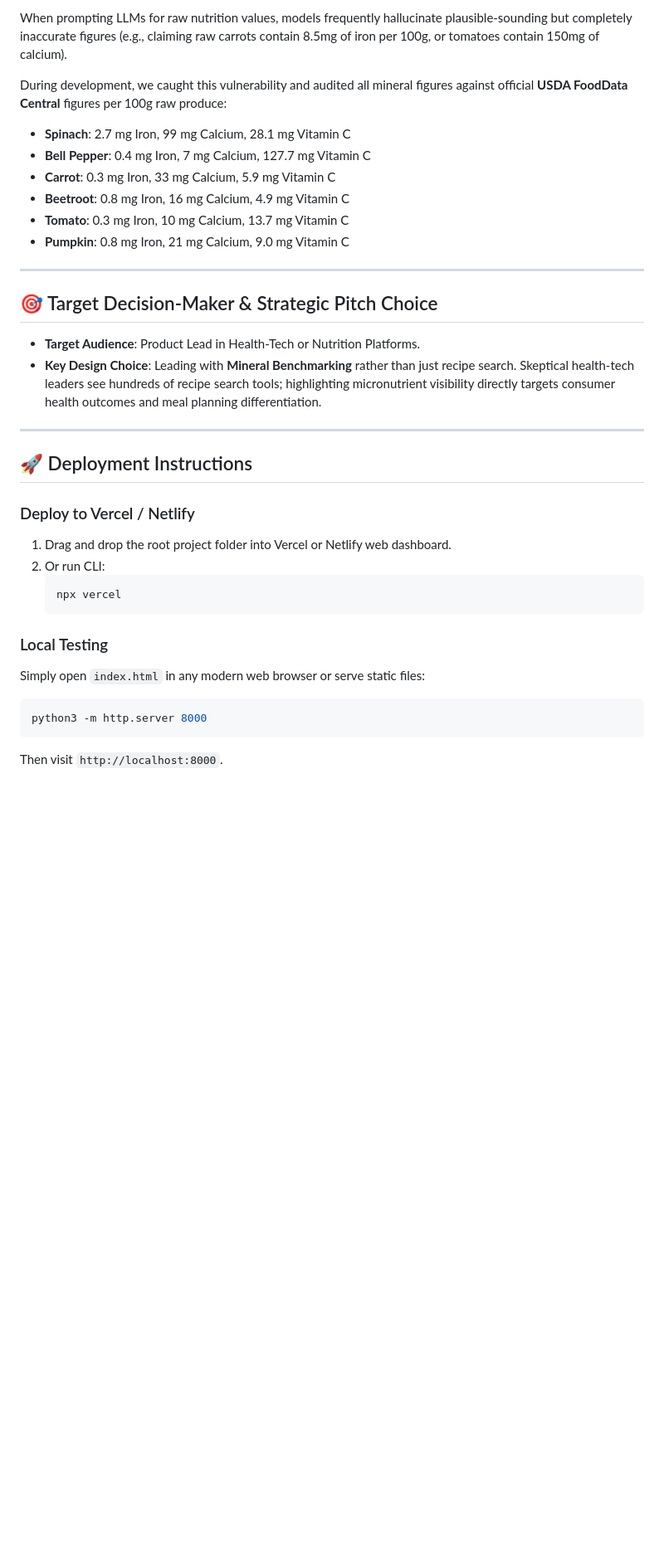
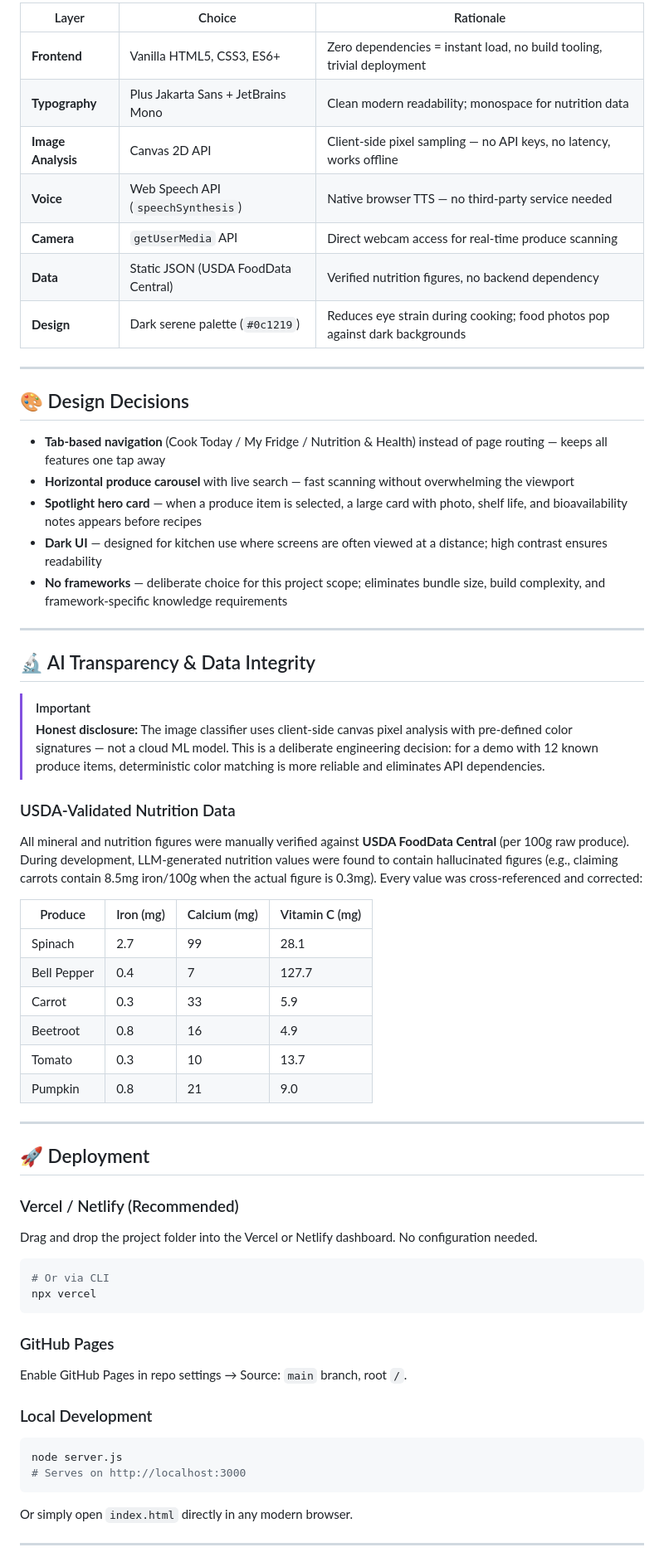
Before and after one commit to dyasanivickyreddy-lgtm/nutrisnap, a Markdown page: README.md, the part around one of its changes. Shown at 83% size. GitHub-like rendering; blank space fills up the shorter version.

````diff
--- a/README.md
+++ b/README.md
@@ -36,35 +67,66 @@ This site is built as a zero-dependency static pitch page designed to load in un
 
-When prompting LLMs for raw nutrition values, models frequently hallucinate plausible-sounding but completely inaccurate figures (e.g., claiming raw carrots contain 8.5mg of iron per 100g, or tomatoes contain 150mg of calcium).
-
-During development, we caught this vulnerability and audited all mineral figures against official **USDA FoodData Central** figures per 100g raw produce:
-- **Spinach**: 2.7 mg Iron, 99 mg Calcium, 28.1 mg Vitamin C
-- **Bell Pepper**: 0.4 mg Iron, 7 mg Calcium, 127.7 mg Vitamin C
-- **Carrot**: 0.3 mg Iron, 33 mg Calcium, 5.9 mg Vitamin C
-- **Beetroot**: 0.8 mg Iron, 16 mg Calcium, 4.9 mg Vitamin C
-- **Tomato**: 0.3 mg Iron, 10 mg Calcium, 13.7 mg Vitamin C
-- **Pumpkin**: 0.8 mg Iron, 21 mg Calcium, 9.0 mg Vitamin C
+| Layer | Choice | Rationale |
+|---|---|---|
+| **Frontend** | Vanilla HTML5, CSS3, ES6+ | Zero dependencies = instant load, no build tooling, trivial deployment |
+| **Typography** | Plus Jakarta Sans + JetBrains Mono | Clean modern readability; monospace for nutrition data |
+| **Image Analysis** | Canvas 2D API | Client-side pixel sampling — no API keys, no latency, works offline |
+| **Voice** | Web Speech API (`speechSynthesis`) | Native browser TTS — no third-party service needed |
+| **Camera** | `getUserMedia` API | Direct webcam access for real-time produce scanning |
+| **Data** | Static JSON (USDA FoodData Central) | Verified nutrition figures, no backend dependency |
+| **Design** | Dark serene palette (`#0c1219`) | Reduces eye strain during cooking; food photos pop against dark backgrounds |
 
 ---
 
-## 🎯 Target Decision-Maker & Strategic Pitch Choice
+## 🎨 Design Decisions
 
-- **Target Audience**: Product Lead in Health-Tech or Nutrition Platforms.
-- **Key Design Choice**: Leading with **Mineral Benchmarking** rather than just recipe search. Skeptical health-tech leaders see hundreds of recipe search tools; highlighting micronutrient visibility directly targets consumer health outcomes and meal planning differentiation.
+- **Tab-based navigation** (Cook Today / My Fridge / Nutrition & Health) instead of page routing — keeps all features one tap away
+- **Horizontal produce carousel** with live search — fast scanning without overwhelming the viewport
+- **Spotlight hero card** — when a produce item is selected, a large card with photo, shelf life, and bioavailability notes appears before recipes
+- **Dark UI** — designed for kitchen use where screens are often viewed at a distance; high contrast ensures readability
+- **No frameworks** — deliberate choice for this project scope; eliminates bundle size, build complexity, and framework-specific knowledge requirements
 
 ---
 
-## 🚀 Deployment Instructions
+## 🔬 AI Transparency & Data Integrity
 
-### Deploy to Vercel / Netlify
-1. Drag and drop the root project folder into Vercel or Netlify web dashboard.
-2. Or run CLI:
-   ```bash
-   npx vercel
-   ```
+> [!IMPORTANT]
+> **Honest disclosure:** The image classifier uses client-side canvas pixel analysis with pre-defined color signatures — not a cloud ML model. This is a deliberate engineering decision: for a demo with 12 known produce items, deterministic color matching is more reliable and eliminates API dependencies.
 
-### Local Testing
-Simply open `index.html` in any modern web browser or serve static files:
+### USDA-Validated Nutrition Data
+
+All mineral and nutrition figures were manually verified against **USDA FoodData Central** (per 100g raw produce). During development, LLM-generated nutrition values were found to contain hallucinated figures (e.g., claiming carrots contain 8.5mg iron/100g when the actual figure is 0.3mg). Every value was cross-referenced and corrected:
+
+| Produce | Iron (mg) | Calcium (mg) | Vitamin C (mg) |
+|---|---|---|---|
+| Spinach | 2.7 | 99 | 28.1 |
+| Bell Pepper | 0.4 | 7 | 127.7 |
+| Carrot | 0.3 | 33 | 5.9 |
+| Beetroot | 0.8 | 16 | 4.9 |
+| Tomato | 0.3 | 10 | 13.7 |
+| Pumpkin | 0.8 | 21 | 9.0 |
+
+---
+
+## 🚀 Deployment
+
+### Vercel / Netlify (Recommended)
+Drag and drop the project folder into the Vercel or Netlify dashboard. No configuration needed.
+
 ```bash
-python3 -m http.server 8000
+# Or via CLI
+npx vercel
 ```
-Then visit `http://localhost:8000`.
+
+### GitHub Pages
+Enable GitHub Pages in repo settings → Source: `main` branch, root `/`.
+
+### Local Development
+```bash
+node server.js
+# Serves on http://localhost:3000
+```
+
+Or simply open `index.html` directly in any modern browser.
+
+---
+
````
Also changed, not shown: other parts of README.md (+69 -19 lines).
